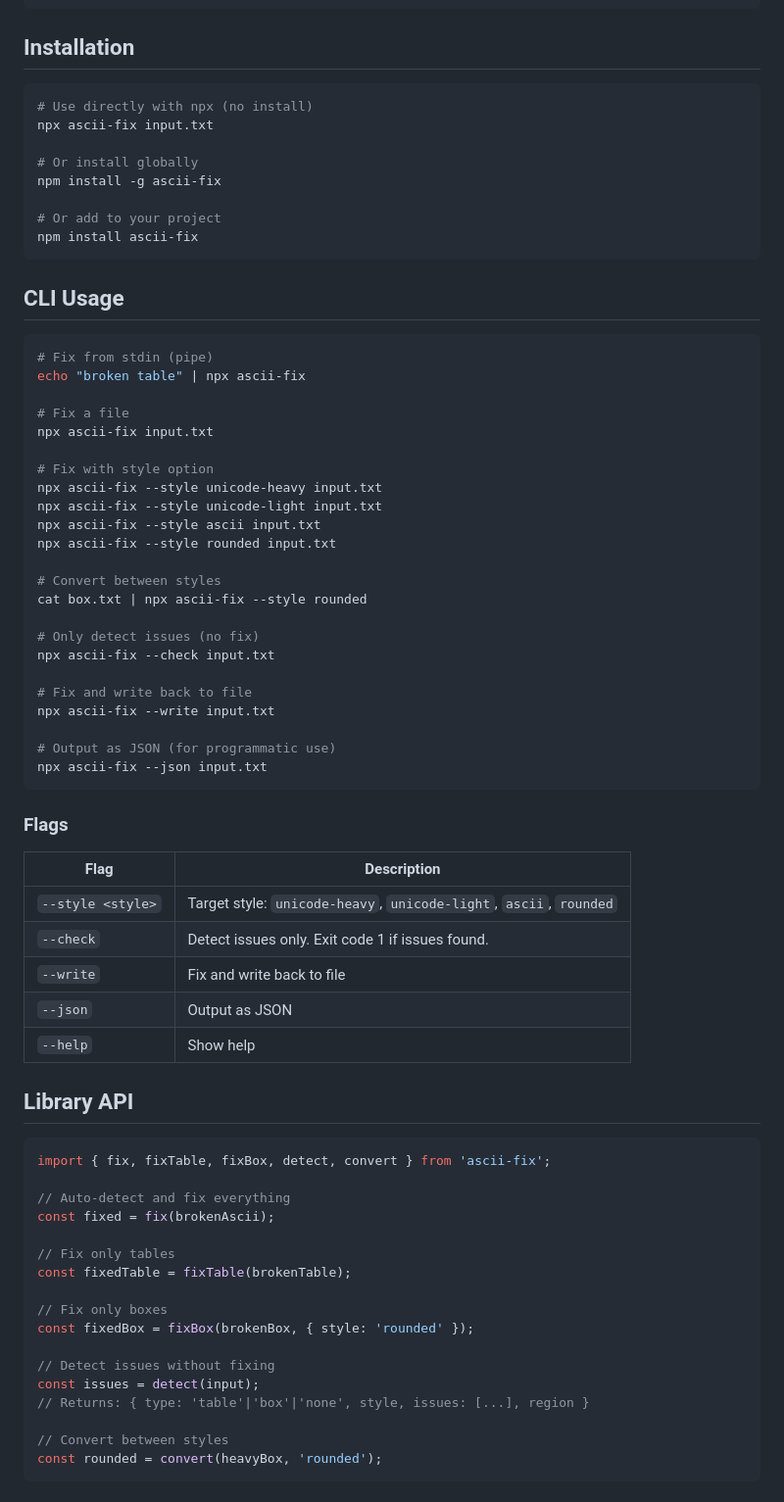
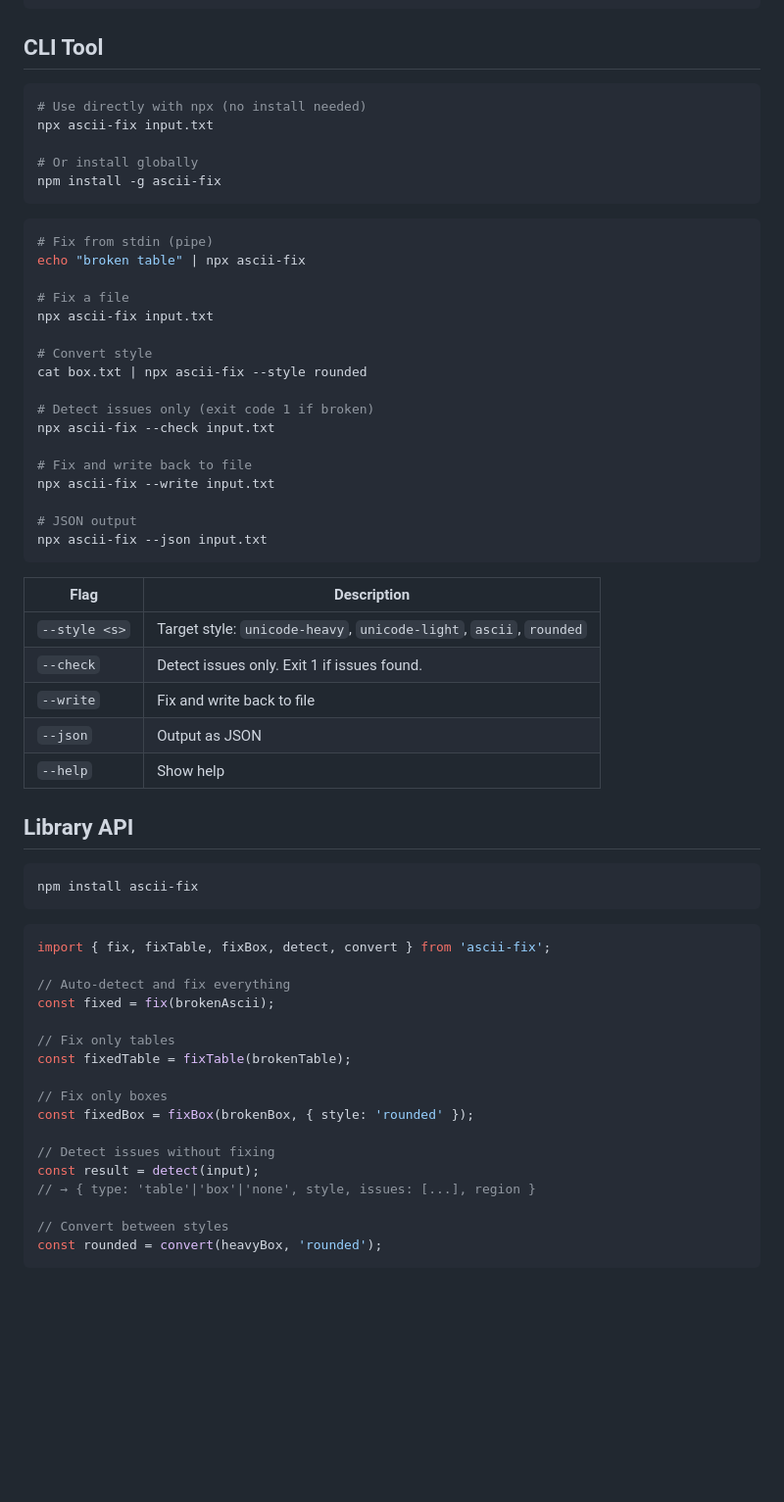
Before and after one commit to L-ubu/ascii-fix, a Markdown page: README.md, the part around one of its changes. Shown at 98% size. Drawn GitHub-style; blank space fills up the shorter version.

````diff
--- a/README.md
+++ b/README.md
@@ -39,20 +60,15 @@ BEFORE:                                  AFTER:
 └───────┴───┴──────────┘                └───────┴─────┴──────────┘
 ```
 
-## Installation
+## CLI Tool
 
 ```bash
-# Use directly with npx (no install)
+# Use directly with npx (no install needed)
 npx ascii-fix input.txt
 
 # Or install globally
 npm install -g ascii-fix
-
-# Or add to your project
-npm install ascii-fix
 ```
-
-## CLI Usage
 
 ```bash
 # Fix from stdin (pipe)
@@ -61,36 +77,32 @@ echo "broken table" | npx ascii-fix
 # Fix a file
 npx ascii-fix input.txt
 
-# Fix with style option
-npx ascii-fix --style unicode-heavy input.txt
-npx ascii-fix --style unicode-light input.txt
-npx ascii-fix --style ascii input.txt
-npx ascii-fix --style rounded input.txt
-
-# Convert between styles
+# Convert style
 cat box.txt | npx ascii-fix --style rounded
 
-# Only detect issues (no fix)
+# Detect issues only (exit code 1 if broken)
 npx ascii-fix --check input.txt
 
 # Fix and write back to file
 npx ascii-fix --write input.txt
 
-# Output as JSON (for programmatic use)
+# JSON output
 npx ascii-fix --json input.txt
 ```
 
-### Flags
-
 | Flag | Description |
 |------|-------------|
-| `--style <style>` | Target style: `unicode-heavy`, `unicode-light`, `ascii`, `rounded` |
-| `--check` | Detect issues only. Exit code 1 if issues found. |
+| `--style <s>` | Target style: `unicode-heavy`, `unicode-light`, `ascii`, `rounded` |
+| `--check` | Detect issues only. Exit 1 if issues found. |
 | `--write` | Fix and write back to file |
 | `--json` | Output as JSON |
 | `--help` | Show help |
 
 ## Library API
+
+```bash
+npm install ascii-fix
+```
 
 ```js
 import { fix, fixTable, fixBox, detect, convert } from 'ascii-fix';
@@ -105,8 +117,8 @@ const fixedTable = fixTable(brokenTable);
 const fixedBox = fixBox(brokenBox, { style: 'rounded' });
 
 // Detect issues without fixing
-const issues = detect(input);
-// Returns: { type: 'table'|'box'|'none', style, issues: [...], region }
+const result = detect(input);
+// → { type: 'table'|'box'|'none', style, issues: [...], region }
 
 // Convert between styles
 const rounded = convert(heavyBox, 'rounded');
````
Also changed, not shown: other parts of README.md (+34 -47 lines), cursor-skill/SKILL.md (+81 -112 lines).
